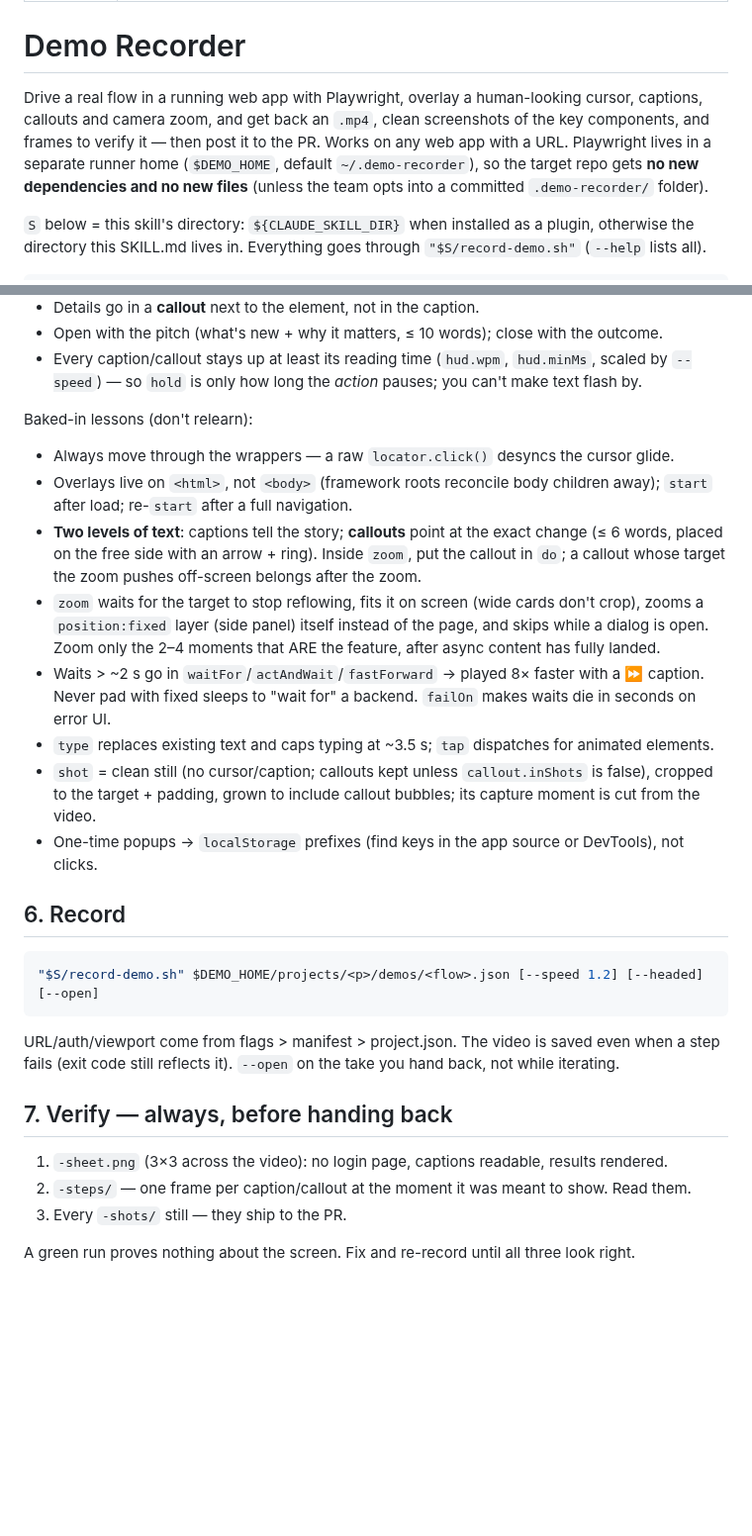
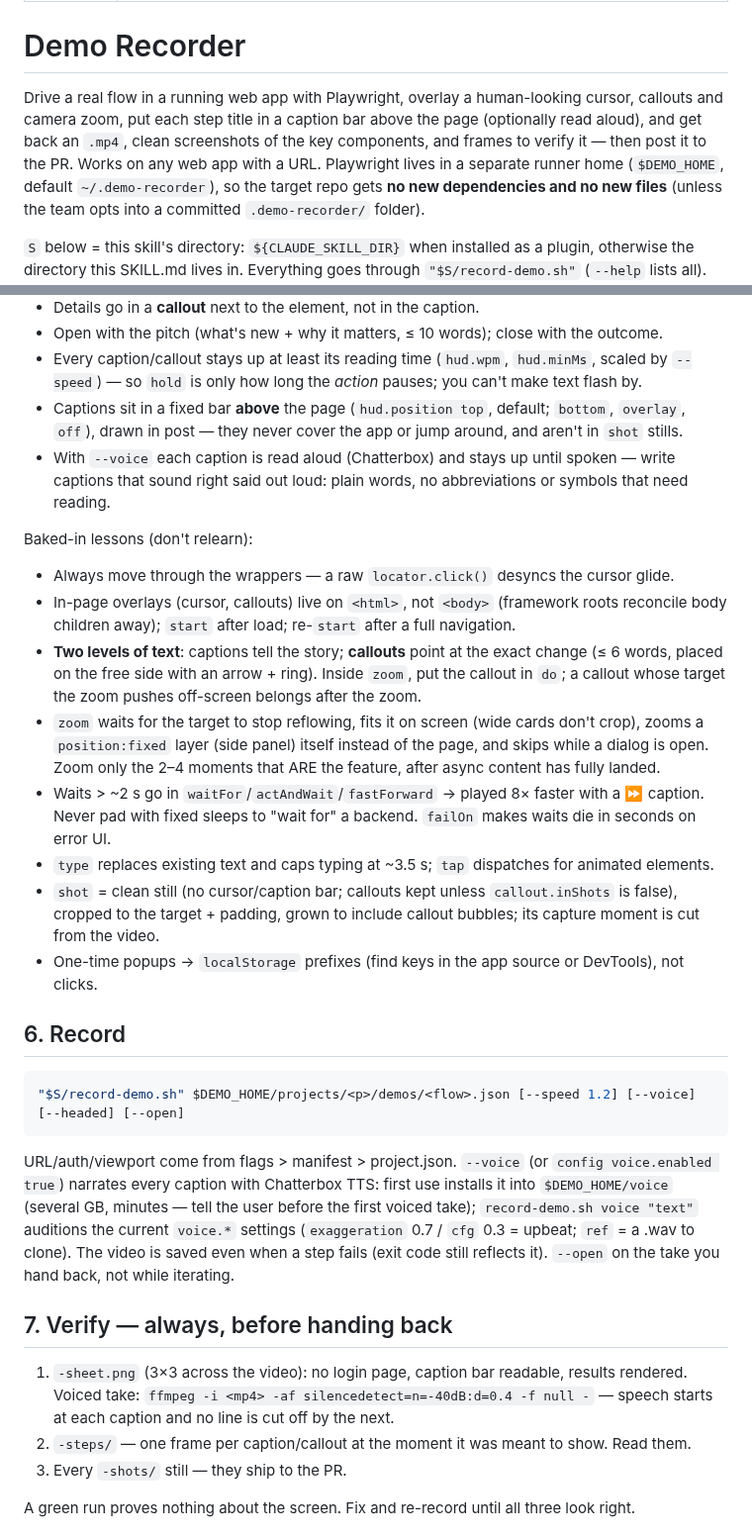
Before and after one commit to shlior7/demo-recorder, a Markdown page: skills/demo-recorder/SKILL.md, 2 parts joined by grey strips. Shown at 99% size. GitHub-like rendering; blank space fills up the shorter version.

````diff
--- a/skills/demo-recorder/SKILL.md
+++ b/skills/demo-recorder/SKILL.md
@@ -5,9 +5,10 @@ description: Record a polished, narrated demo video (human-like cursor, captions
 
 # Demo Recorder
 
-Drive a real flow in a running web app with Playwright, overlay a human-looking cursor, captions,
-callouts and camera zoom, and get back an `.mp4`, clean screenshots of the key components, and
-frames to verify it — then post it to the PR. Works on any web app with a URL. Playwright lives in a
+Drive a real flow in a running web app with Playwright, overlay a human-looking cursor, callouts
+and camera zoom, put each step title in a caption bar above the page (optionally read aloud), and
+get back an `.mp4`, clean screenshots of the key components, and frames to verify it — then post it
+to the PR. Works on any web app with a URL. Playwright lives in a
 separate runner home (`$DEMO_HOME`, default `~/.demo-recorder`), so the target repo gets **no new
 dependencies and no new files** (unless the team opts into a committed `.demo-recorder/` folder).
 
@@ -167,11 +168,15 @@ fakeLocalStorage/configure/loc`.
 - Open with the pitch (what's new + why it matters, ≤ 10 words); close with the outcome.
 - Every caption/callout stays up at least its reading time (`hud.wpm`, `hud.minMs`, scaled by
   `--speed`) — so `hold` is only how long the *action* pauses; you can't make text flash by.
+- Captions sit in a fixed bar **above** the page (`hud.position top`, default; `bottom`, `overlay`,
+  `off`), drawn in post — they never cover the app or jump around, and aren't in `shot` stills.
+- With `--voice` each caption is read aloud (Chatterbox) and stays up until spoken — write captions
+  that sound right said out loud: plain words, no abbreviations or symbols that need reading.
 
 Baked-in lessons (don't relearn):
 - Always move through the wrappers — a raw `locator.click()` desyncs the cursor glide.
-- Overlays live on `<html>`, not `<body>` (framework roots reconcile body children away); `start`
-  after load; re-`start` after a full navigation.
+- In-page overlays (cursor, callouts) live on `<html>`, not `<body>` (framework roots reconcile body
+  children away); `start` after load; re-`start` after a full navigation.
 - **Two levels of text**: captions tell the story; **callouts** point at the exact change (≤ 6 words,
   placed on the free side with an arrow + ring). Inside `zoom`, put the callout in `do`; a callout
   whose target the zoom pushes off-screen belongs after the zoom.
@@ -181,22 +186,28 @@ Baked-in lessons (don't relearn):
 - Waits > ~2 s go in `waitFor`/`actAndWait`/`fastForward` → played 8× faster with a ⏩ caption. Never
   pad with fixed sleeps to "wait for" a backend. `failOn` makes waits die in seconds on error UI.
 - `type` replaces existing text and caps typing at ~3.5 s; `tap` dispatches for animated elements.
-- `shot` = clean still (no cursor/caption; callouts kept unless `callout.inShots` is false), cropped
+- `shot` = clean still (no cursor/caption bar; callouts kept unless `callout.inShots` is false), cropped
   to the target + padding, grown to include callout bubbles; its capture moment is cut from the video.
 - One-time popups → `localStorage` prefixes (find keys in the app source or DevTools), not clicks.
 
 ## 6. Record
 
 ```bash
-"$S/record-demo.sh" $DEMO_HOME/projects/<p>/demos/<flow>.json [--speed 1.2] [--headed] [--open]
+"$S/record-demo.sh" $DEMO_HOME/projects/<p>/demos/<flow>.json [--speed 1.2] [--voice] [--headed] [--open]
 ```
 
-URL/auth/viewport come from flags > manifest > project.json. The video is saved even when a step
+URL/auth/viewport come from flags > manifest > project.json. `--voice` (or `config voice.enabled
+true`) narrates every caption with Chatterbox TTS: first use installs it into `$DEMO_HOME/voice`
+(several GB, minutes — tell the user before the first voiced take); `record-demo.sh voice "text"`
+auditions the current `voice.*` settings (`exaggeration` 0.7 / `cfg` 0.3 = upbeat; `ref` = a .wav to
+clone). The video is saved even when a step
 fails (exit code still reflects it). `--open` on the take you hand back, not while iterating.
 
 ## 7. Verify — always, before handing back
 
-1. `-sheet.png` (3×3 across the video): no login page, captions readable, results rendered.
+1. `-sheet.png` (3×3 across the video): no login page, caption bar readable, results rendered.
+   Voiced take: `ffmpeg -i <mp4> -af silencedetect=n=-40dB:d=0.4 -f null -` — speech starts at each
+   caption and no line is cut off by the next.
 2. `-steps/` — one frame per caption/callout at the moment it was meant to show. Read them.
 3. Every `-shots/` still — they ship to the PR.
 
````
Also changed, not shown: README.md (+26 -5 lines), docs/preview.png, 7 other files.
